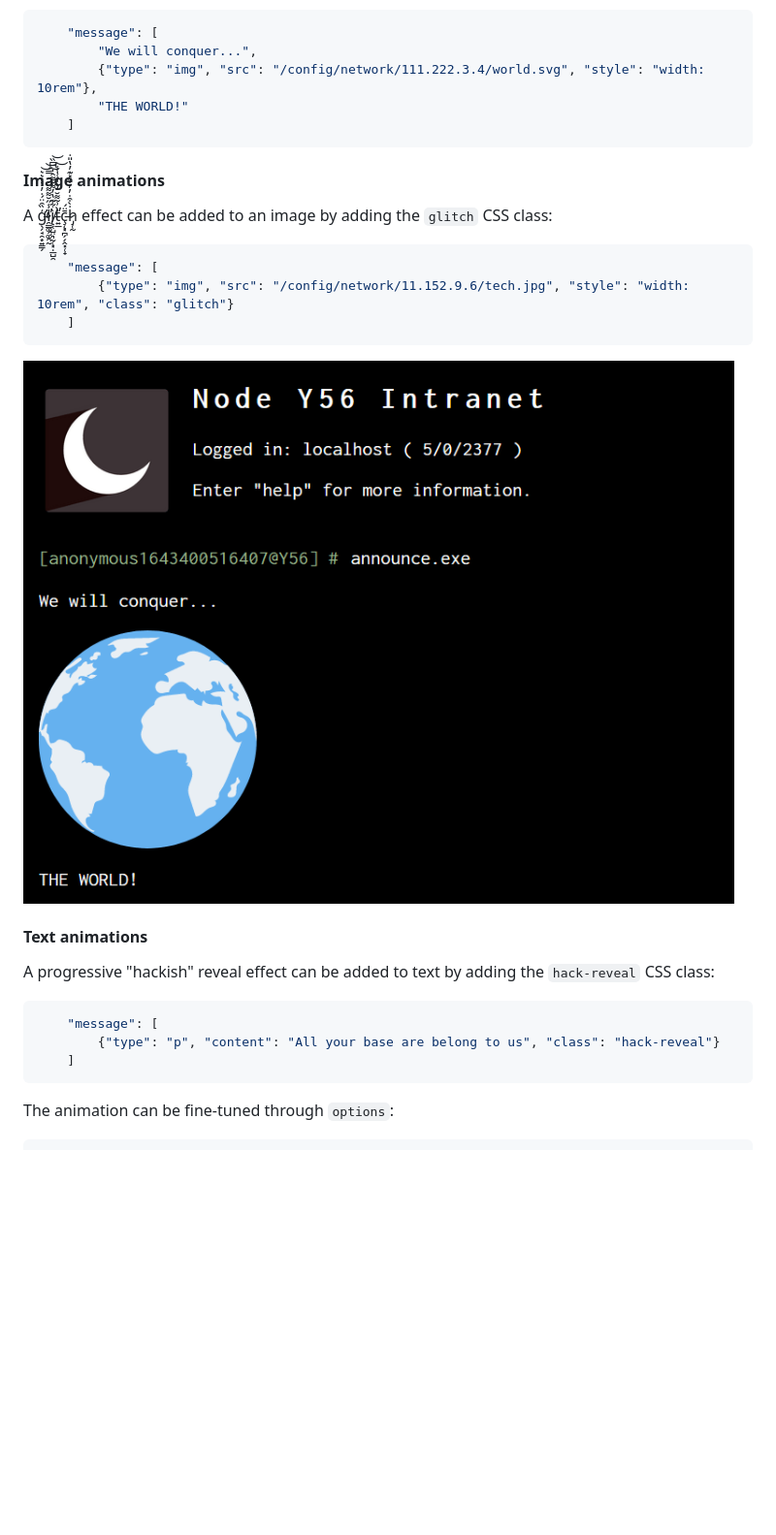
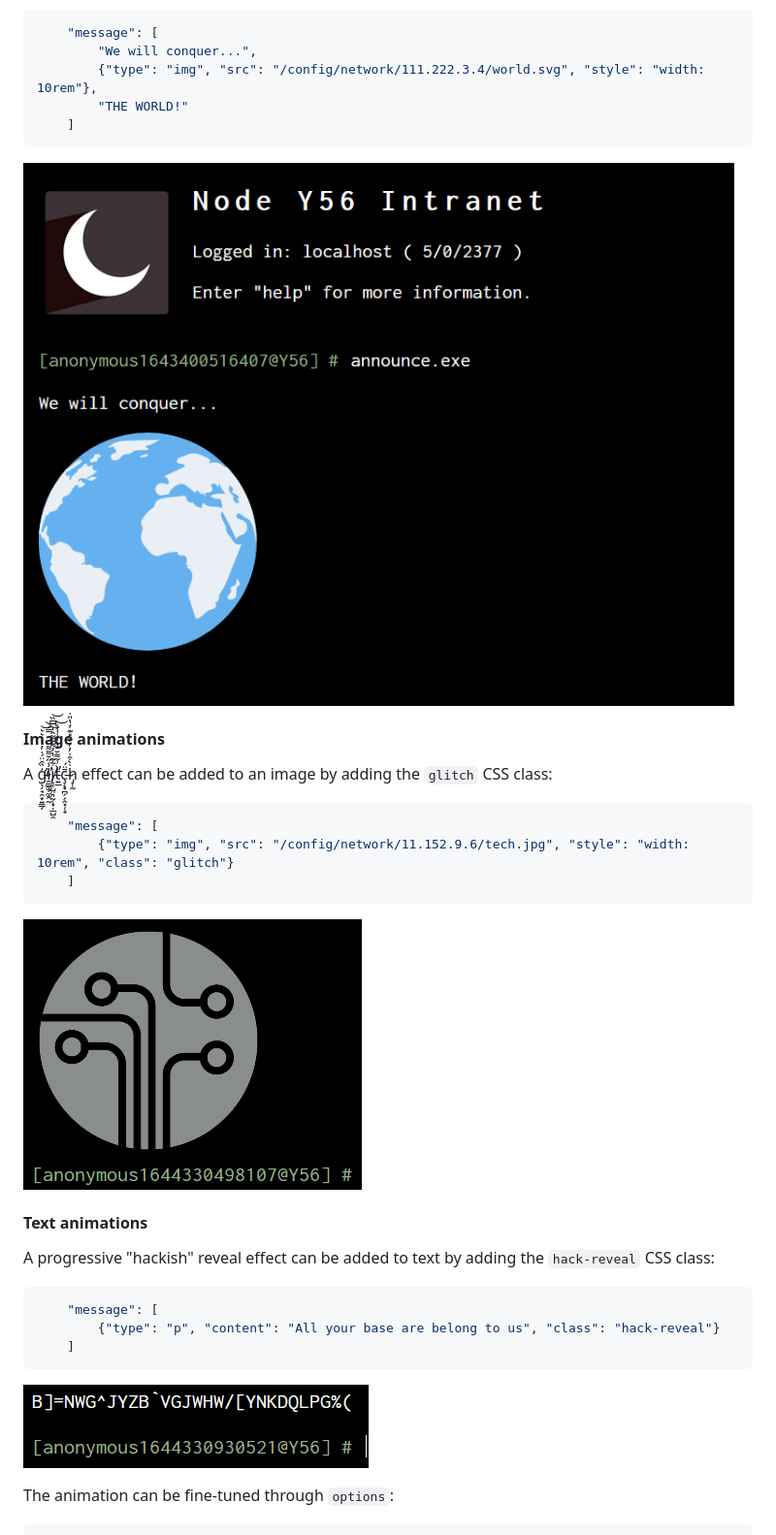
Before and after one commit to jacksonbenete/email_terminal, a Markdown page: README.md, the part around the change. Shown: that part at 97% size. Drawn GitHub-style; pictures changed too: docs/demo-image-glitch.gif (added), docs/demo-text-hack-reveal.gif (added); blank space fills up the shorter version.

Commit message:
Adding GIFs to README.md (#20)

````diff
--- a/README.md
+++ b/README.md
@@ -232,6 +232,8 @@ You can also include **images** among the content displayed:
     ]
 ```
 
+![](docs/software-image.png)
+
 #### Image animations
 
 A ģ̵̛̖̗̘̯͙͍͇̗̏̑̈́̇̓͗̾͛͛̕͝͝l̷̯͇͚̗͚̭̰̾̋̆͌͌̈́̇̿̕͠ì̸̢͔̺̤͉̰̜͓̣̲̺̯͋͊̔̓͌̆͌̂̍͆͆̏͘͝t̵͍̲̀͗͂͌̆̒̇̒͑̍̾̕͝ç̵̨͓̪̗̗̭͓̜̟̄̈́ḣ̷̡̜̰̀͒̇̓̓̍̑̽͊̓̔̎̇ effect can be added to an image by adding the `glitch` CSS class:
@@ -242,7 +244,7 @@ A ģ̵̛̖̗̘̯͙͍͇̗̏̑̈́̇̓͗̾͛͛̕͝͝l̷̯͇͚̗̾̋̆͌͌̈́̇̿̕͠
     ]
 ```
 
-![](docs/software-image.png)
+![](docs/demo-image-glitch.gif)
 
 #### Text animations
 
@@ -253,6 +255,8 @@ A progressive "hackish" reveal effect can be added to text by adding the `hack-r
         {"type": "p", "content": "All your base are belong to us", "class": "hack-reveal"}
     ]
 ```
+
+![](docs/demo-text-hack-reveal.gif)
 
 The animation can be fine-tuned through `options`:
 
````
Also changed, not shown: 1 other file.
